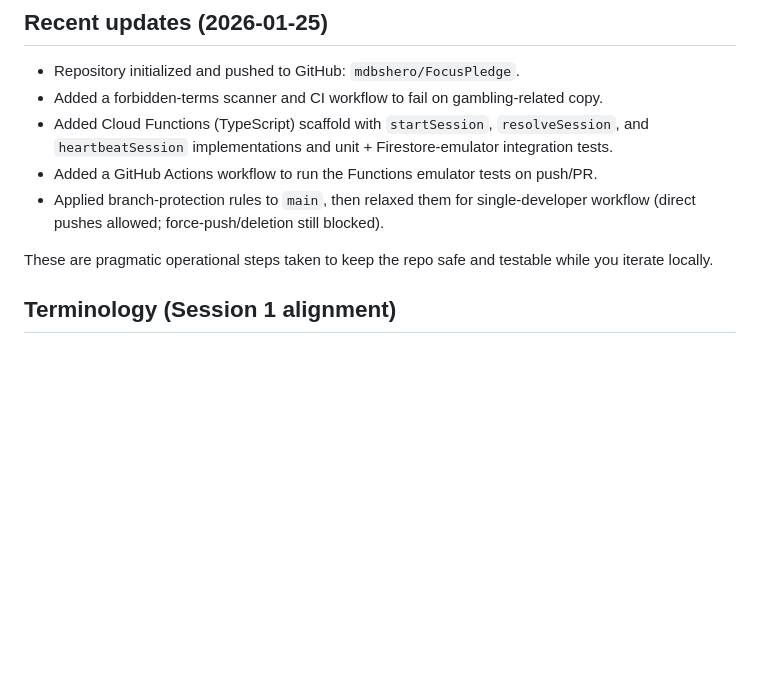
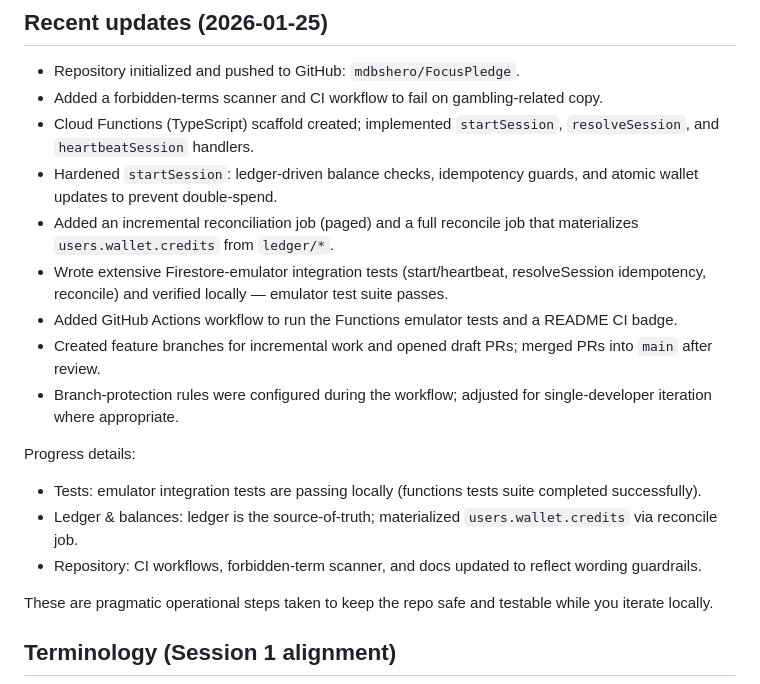
Before and after one commit to mdbshero/FocusPledge, a Markdown page: docs/ios-development-plan.md, the part around the change. Rendered like a GitHub page; blank space fills up the shorter version.

Commit message:
docs(iOS plan): record completed backend work and session status

```diff
--- a/docs/ios-development-plan.md
+++ b/docs/ios-development-plan.md
@@ -19,9 +19,19 @@
 
 - Repository initialized and pushed to GitHub: `mdbshero/FocusPledge`.
 - Added a forbidden-terms scanner and CI workflow to fail on gambling-related copy.
-- Added Cloud Functions (TypeScript) scaffold with `startSession`, `resolveSession`, and `heartbeatSession` implementations and unit + Firestore-emulator integration tests.
-- Added a GitHub Actions workflow to run the Functions emulator tests on push/PR.
-- Applied branch-protection rules to `main`, then relaxed them for single-developer workflow (direct pushes allowed; force-push/deletion still blocked).
+- Cloud Functions (TypeScript) scaffold created; implemented `startSession`, `resolveSession`, and `heartbeatSession` handlers.
+- Hardened `startSession`: ledger-driven balance checks, idempotency guards, and atomic wallet updates to prevent double-spend.
+- Added an incremental reconciliation job (paged) and a full reconcile job that materializes `users.wallet.credits` from `ledger/*`.
+- Wrote extensive Firestore-emulator integration tests (start/heartbeat, resolveSession idempotency, reconcile) and verified locally — emulator test suite passes.
+- Added GitHub Actions workflow to run the Functions emulator tests and a README CI badge.
+- Created feature branches for incremental work and opened draft PRs; merged PRs into `main` after review.
+- Branch-protection rules were configured during the workflow; adjusted for single-developer iteration where appropriate.
+
+Progress details:
+
+- Tests: emulator integration tests are passing locally (functions tests suite completed successfully).
+- Ledger & balances: ledger is the source-of-truth; materialized `users.wallet.credits` via reconcile job.
+- Repository: CI workflows, forbidden-term scanner, and docs updated to reflect wording guardrails.
 
 These are pragmatic operational steps taken to keep the repo safe and testable while you iterate locally.
 
```
